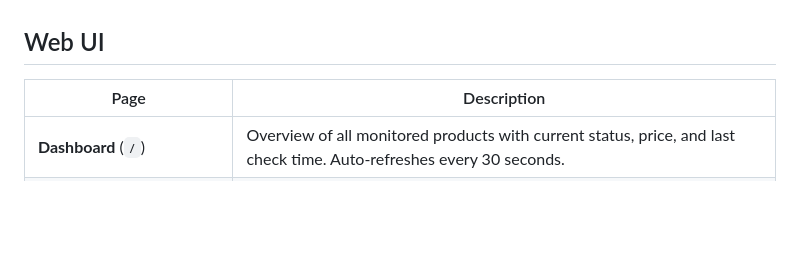
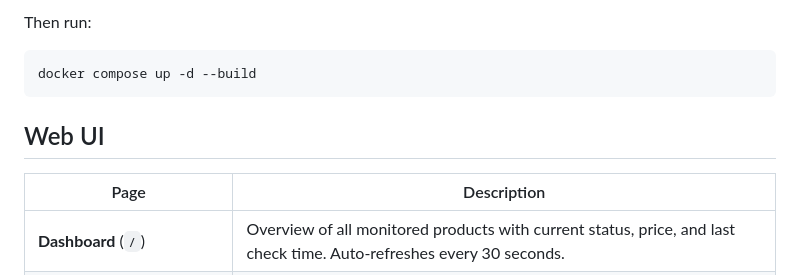
Before and after one commit to ando01/price-checker, a Markdown page: README.md, the part around one of its changes. Drawn GitHub-style; blank space fills up the shorter version.

````diff
--- a/README.md
+++ b/README.md
@@ -64,8 +84,12 @@ Adding support for a new store is straightforward — see [Extending](#extending
+Then run:
+```bash
+docker compose up -d --build
+```
 
 ## Web UI
 
 | Page | Description |
-|------|-------------|
+| --- | --- |
 | **Dashboard** (`/`) | Overview of all monitored products with current status, price, and last check time. Auto-refreshes every 30 seconds. |
 | **Add Product** (`/add`) | Paste a product URL to start monitoring. Name is auto-detected if left blank. |
 | **Product Detail** (`/product/<id>`) | Full check history for a single product with status and price over time. |
````
Also changed, not shown: other parts of README.md (+46 -28 lines).
